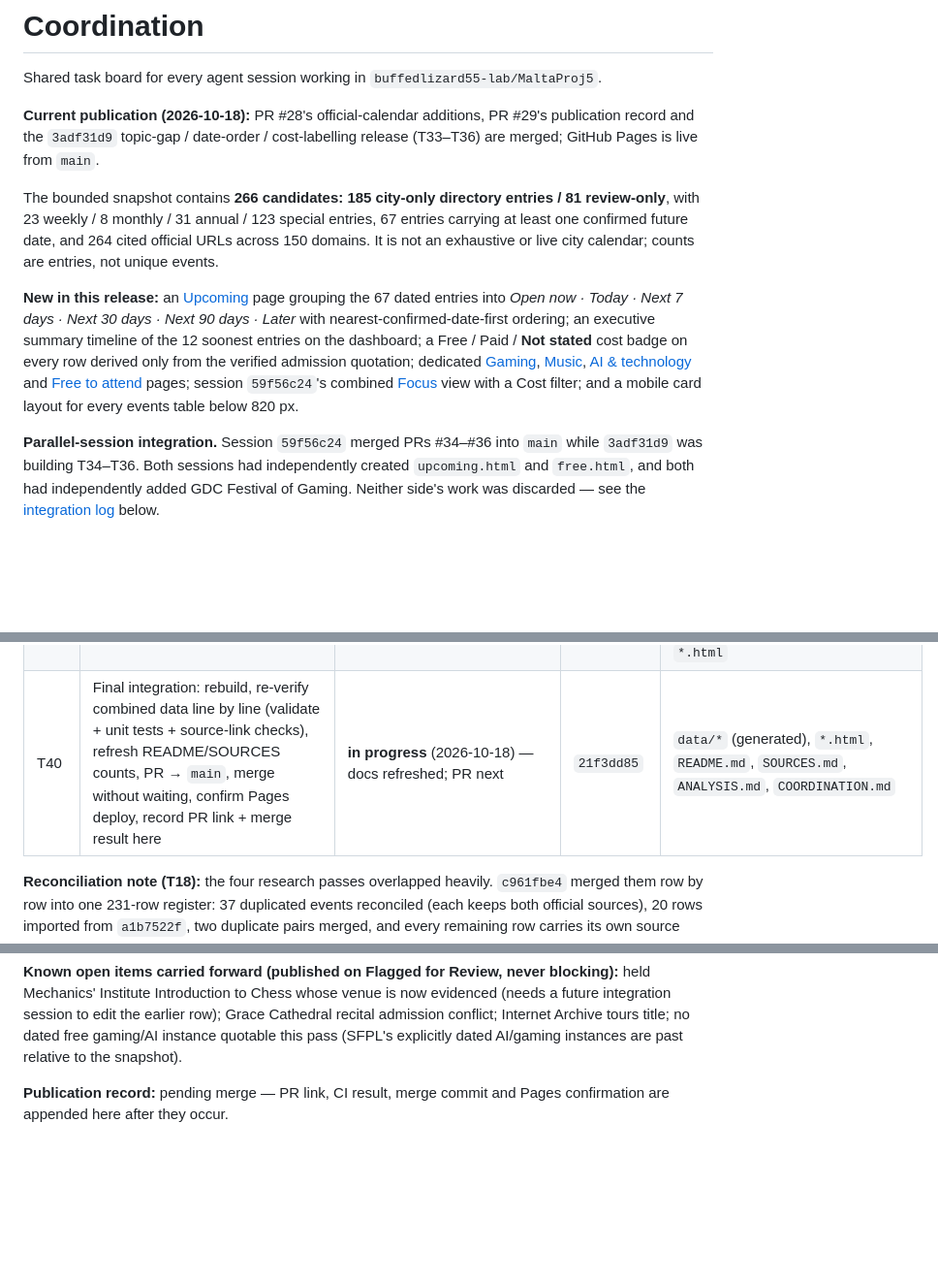
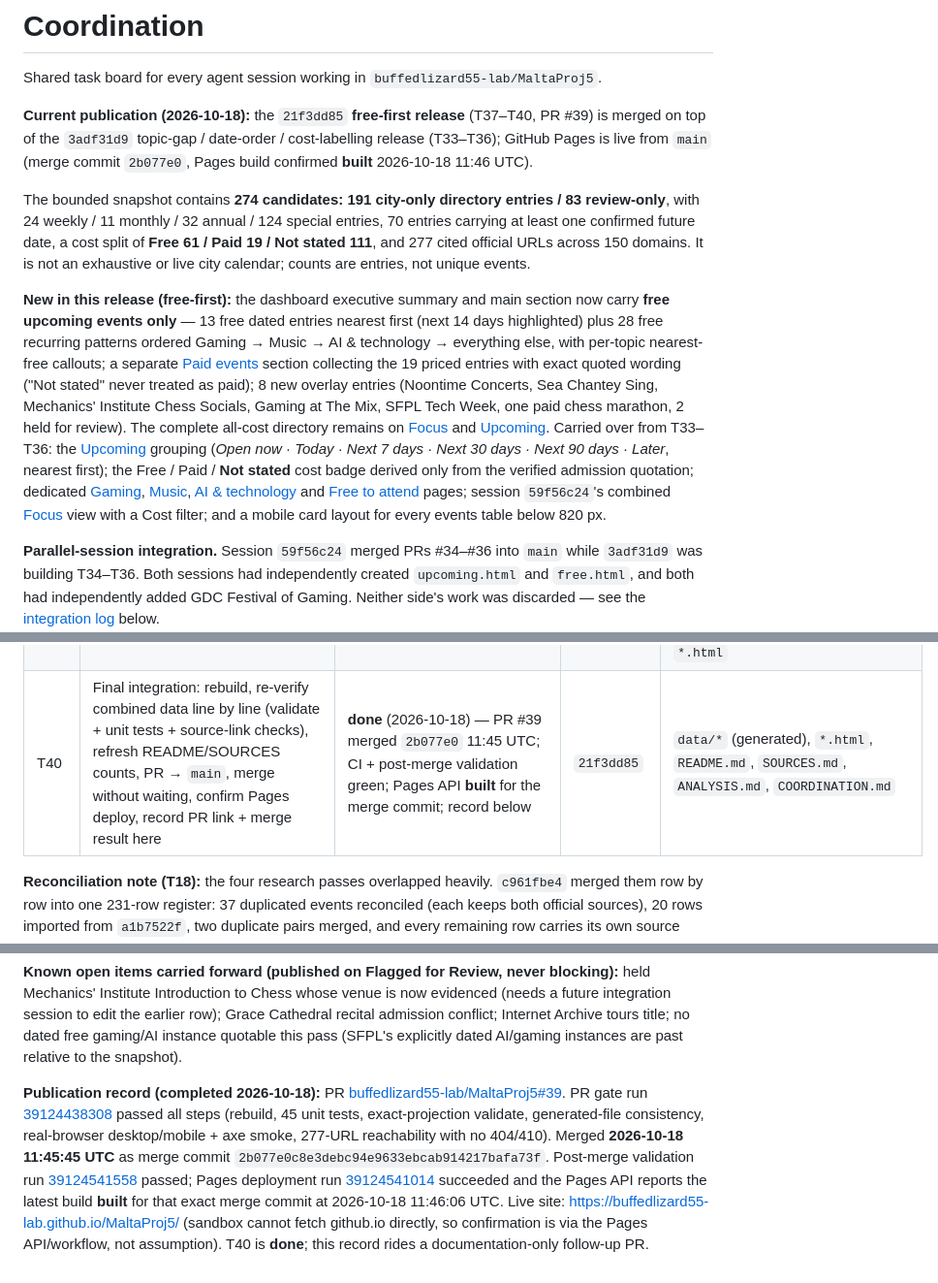
Before and after one commit to buffedlizard55-lab/MaltaProj5, a Markdown page: COORDINATION.md, 3 parts joined by grey strips. Shown at 97% size. Drawn GitHub-style; blank space fills up the shorter version.

Commit message:
T40: publication record for free-first release (21f3dd85)
PR #39 merged 2026-10-18 11:45 UTC as 2b077e0; PR gate and post-merge
validation green; Pages API reports built for the merge commit.
Current-publication header refreshed (274 candidates, 191 listed / 83
held, Free 61 / Paid 19 / Not stated 111); T40 marked done.

Co-authored-by: arena-agent <297053741+arena-agent@users.noreply.github.com>

```diff
--- a/COORDINATION.md
+++ b/COORDINATION.md
@@ -2,11 +2,11 @@
 
 Shared task board for every agent session working in `buffedlizard55-lab/MaltaProj5`.
 
-**Current publication (2026-10-18):** PR #28's official-calendar additions, PR #29's publication record and the `3adf31d9` topic-gap / date-order / cost-labelling release (T33–T36) are merged; GitHub Pages is live from `main`.
-
-The bounded snapshot contains **266 candidates: 185 city-only directory entries / 81 review-only**, with 23 weekly / 8 monthly / 31 annual / 123 special entries, 67 entries carrying at least one confirmed future date, and 264 cited official URLs across 150 domains. It is not an exhaustive or live city calendar; counts are entries, not unique events.
-
-**New in this release:** an [Upcoming](upcoming.html) page grouping the 67 dated entries into *Open now · Today · Next 7 days · Next 30 days · Next 90 days · Later* with nearest-confirmed-date-first ordering; an executive summary timeline of the 12 soonest entries on the dashboard; a Free / Paid / **Not stated** cost badge on every row derived only from the verified admission quotation; dedicated [Gaming](gaming.html), [Music](music.html), [AI & technology](ai.html) and [Free to attend](free.html) pages; session `59f56c24`'s combined [Focus](focus.html) view with a Cost filter; and a mobile card layout for every events table below 820 px.
+**Current publication (2026-10-18):** the `21f3dd85` **free-first release** (T37–T40, PR #39) is merged on top of the `3adf31d9` topic-gap / date-order / cost-labelling release (T33–T36); GitHub Pages is live from `main` (merge commit `2b077e0`, Pages build confirmed **built** 2026-10-18 11:46 UTC).
+
+The bounded snapshot contains **274 candidates: 191 city-only directory entries / 83 review-only**, with 24 weekly / 11 monthly / 32 annual / 124 special entries, 70 entries carrying at least one confirmed future date, a cost split of **Free 61 / Paid 19 / Not stated 111**, and 277 cited official URLs across 150 domains. It is not an exhaustive or live city calendar; counts are entries, not unique events.
+
+**New in this release (free-first):** the dashboard executive summary and main section now carry **free upcoming events only** — 13 free dated entries nearest first (next 14 days highlighted) plus 28 free recurring patterns ordered Gaming → Music → AI & technology → everything else, with per-topic nearest-free callouts; a separate [Paid events](paid.html) section collecting the 19 priced entries with exact quoted wording ("Not stated" never treated as paid); 8 new overlay entries (Noontime Concerts, Sea Chantey Sing, Mechanics' Institute Chess Socials, Gaming at The Mix, SFPL Tech Week, one paid chess marathon, 2 held for review). The complete all-cost directory remains on [Focus](focus.html) and [Upcoming](upcoming.html). Carried over from T33–T36: the [Upcoming](upcoming.html) grouping (*Open now · Today · Next 7 days · Next 30 days · Next 90 days · Later*, nearest first); the Free / Paid / **Not stated** cost badge derived only from the verified admission quotation; dedicated [Gaming](gaming.html), [Music](music.html), [AI & technology](ai.html) and [Free to attend](free.html) pages; session `59f56c24`'s combined [Focus](focus.html) view with a Cost filter; and a mobile card layout for every events table below 820 px.
 
 **Parallel-session integration.** Session `59f56c24` merged PRs #34–#36 into `main` while `3adf31d9` was building T34–T36. Both sessions had independently created `upcoming.html` and `free.html`, and both had independently added GDC Festival of Gaming. Neither side's work was discarded — see the [integration log](#integration-log--3adf31d9--merges-main-59f56c24-topic-extras-2026-10-18) below.
 
@@ -132,7 +132,7 @@ Upcoming page and cost badges are regression-covered in CI.
 | T37 | Free-first research: additional **free gaming / music / AI** (then other free) entries inside San Francisco from official organizer/venue/library/government pages only; exact quotations + archived captures; new fail-closed overlay chained after `3adf31d9` | **done** (2026-10-18) — 8 candidates, 6 listed / 2 held; register now 274 candidates, 191 listed / 83 review-only, 277 URLs | `21f3dd85` | NEW: `data/audit_21f3dd85.json`, `data/research/audit-21f3dd85.md`, `tools/register_21f3dd85.py`; tail wiring in `tools/consolidate.py`; overlay-chain assertion in `scripts/validate.py` |
 | T38 | **Free-first dashboard**: executive summary focused on free + upcoming (soonest free dated entries near the 2026-10-18 snapshot); dashboard main section = **free upcoming events only**, date-ordered nearest first with next-14-days highlight; full directory remains on Focus / Upcoming | **done** — 13 free dated + 28 free recurring on the landing page; Gaming/Music/AI nearest-free callouts; 45 unit tests + browser smoke green | `21f3dd85` | `scripts/build.py`, `scripts/validate.py`, `tests/test_upcoming_cost.py`, `*.html` |
 | T39 | **Paid events in a separate section**: new `paid.html` listing only Paid-badge entries with the exact quoted price wording; nav + dashboard card; page-count and CI file-list updates | **done** — 19 priced entries on `paid.html` (19-page site); "Not stated" never listed as paid | `21f3dd85` | NEW: `paid.html` (generated); `scripts/build.py`, `scripts/validate.py`, `tests/test_upcoming_cost.py`, `tests/browser_smoke.cjs`, `.github/workflows/pages.yml`, `*.html` |
-| T40 | Final integration: rebuild, re-verify combined data line by line (validate + unit tests + source-link checks), refresh README/SOURCES counts, PR → `main`, merge without waiting, confirm Pages deploy, record PR link + merge result here | **in progress** (2026-10-18) — docs refreshed; PR next | `21f3dd85` | `data/*` (generated), `*.html`, `README.md`, `SOURCES.md`, `ANALYSIS.md`, `COORDINATION.md` |
+| T40 | Final integration: rebuild, re-verify combined data line by line (validate + unit tests + source-link checks), refresh README/SOURCES counts, PR → `main`, merge without waiting, confirm Pages deploy, record PR link + merge result here | **done** (2026-10-18) — PR #39 merged `2b077e0` 11:45 UTC; CI + post-merge validation green; Pages API **built** for the merge commit; record below | `21f3dd85` | `data/*` (generated), `*.html`, `README.md`, `SOURCES.md`, `ANALYSIS.md`, `COORDINATION.md` |
 
 
 **Reconciliation note (T18):** the four research passes overlapped heavily. `c961fbe4` merged them
@@ -1590,5 +1590,17 @@ integration session to edit the earlier row); Grace Cathedral recital admission
 Internet Archive tours title; no dated free gaming/AI instance quotable this pass (SFPL's
 explicitly dated AI/gaming instances are past relative to the snapshot).
 
-**Publication record:** pending merge — PR link, CI result, merge commit and Pages
-confirmation are appended here after they occur.
+**Publication record (completed 2026-10-18):** PR
+[buffedlizard55-lab/MaltaProj5#39](https://github.com/buffedlizard55-lab/MaltaProj5/pull/39).
+PR gate run [39124438308](https://github.com/buffedlizard55-lab/MaltaProj5/actions/runs/39124438308)
+passed all steps (rebuild, 45 unit tests, exact-projection validate, generated-file consistency,
+real-browser desktop/mobile + axe smoke, 277-URL reachability with no 404/410). Merged
+**2026-10-18 11:45:45 UTC** as merge commit `2b077e0c8e3debc94e9633ebcab914217bafa73f`.
+Post-merge validation run
+[39124541558](https://github.com/buffedlizard55-lab/MaltaProj5/actions/runs/39124541558) passed;
+Pages deployment run
+[39124541014](https://github.com/buffedlizard55-lab/MaltaProj5/actions/runs/39124541014) succeeded
+and the Pages API reports the latest build **built** for that exact merge commit at
+2026-10-18 11:46:06 UTC. Live site: https://buffedlizard55-lab.github.io/MaltaProj5/ (sandbox
+cannot fetch github.io directly, so confirmation is via the Pages API/workflow, not assumption).
+T40 is **done**; this record rides a documentation-only follow-up PR.
```
